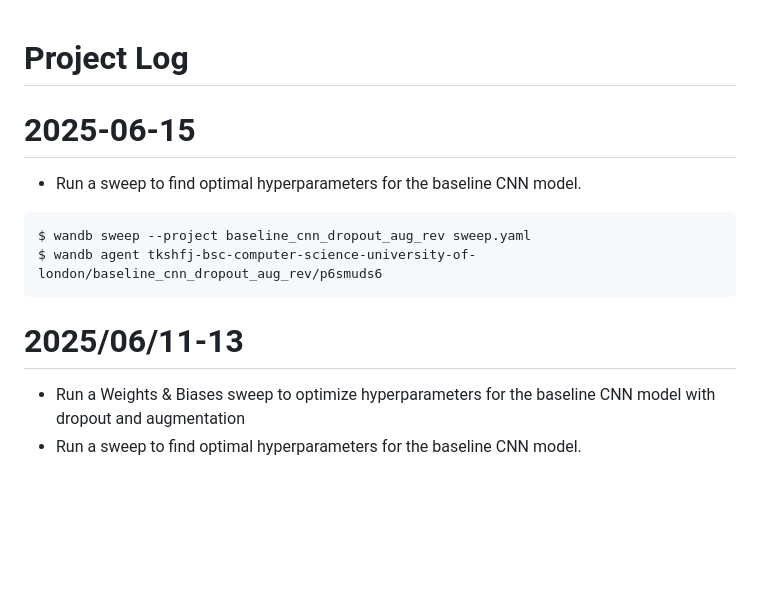
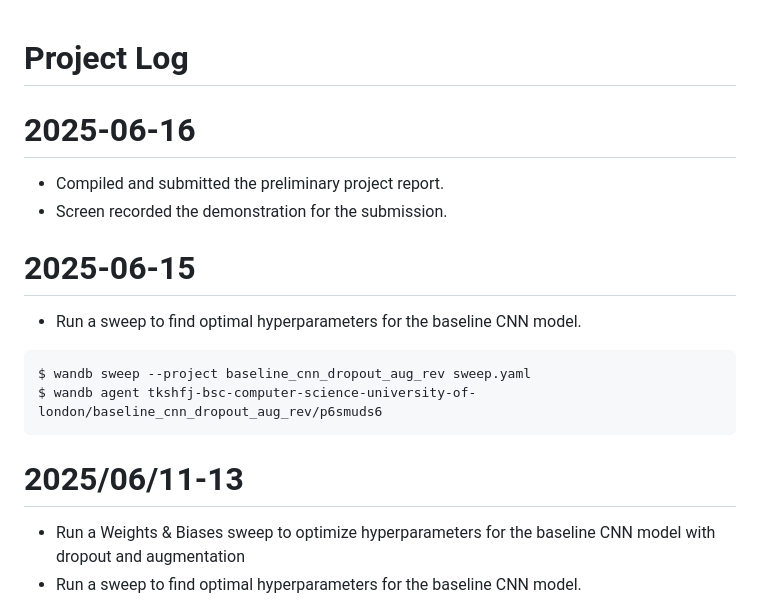
Before and after one commit to tkshfj/MMG, a Markdown page: logs/project_log.md, the part around the change. GitHub-like rendering; blank space fills up the shorter version.

````diff
--- a/logs/project_log.md
+++ b/logs/project_log.md
@@ -1,7 +1,10 @@
 # Project Log
 
+# 2025-06-16
+- Compiled and submitted the preliminary project report.
+- Screen recorded the demonstration for the submission.
+
 # 2025-06-15
-
 - Run a sweep to find optimal hyperparameters for the baseline CNN model.
 ```sh
 $ wandb sweep --project baseline_cnn_dropout_aug_rev sweep.yaml
@@ -9,7 +12,6 @@ $ wandb agent tkshfj-bsc-computer-science-university-of-london/baseline_cnn_drop
 ```
 
 # 2025/06/11-13
-
 - Run a Weights & Biases sweep to optimize hyperparameters for the baseline CNN model with dropout and augmentation
 - Run a sweep to find optimal hyperparameters for the baseline CNN model.
 
````
Also changed, not shown: README.md (+43 -1 lines).
